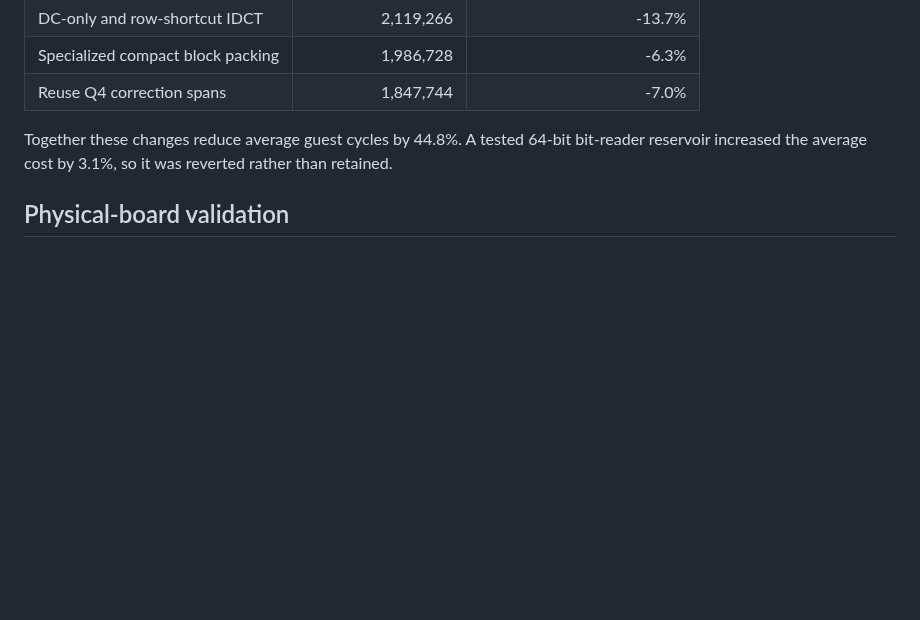
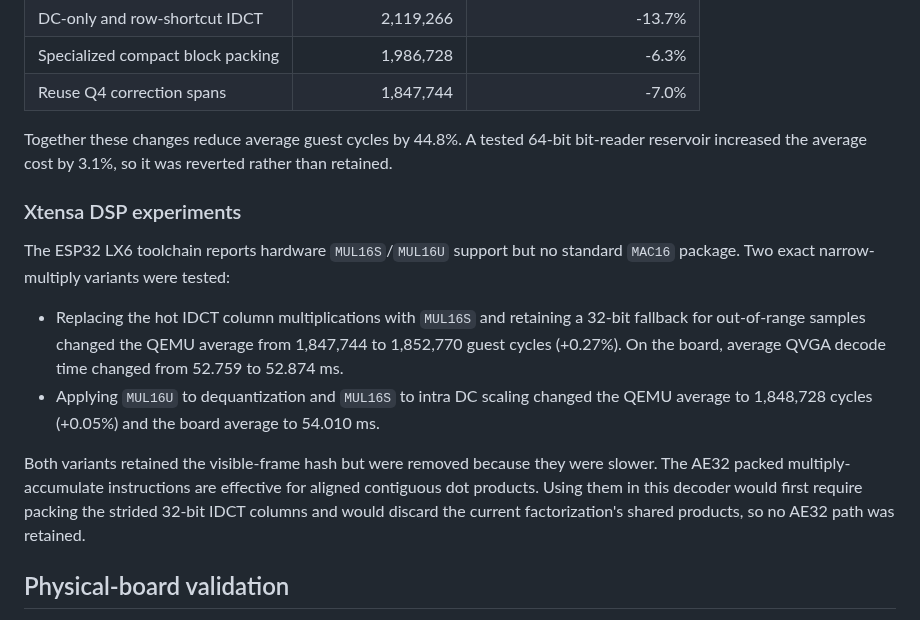
Before and after one commit to Witali/HLV-codec, a Markdown page: docs/DIVX3_COMPACT_YUV_PLAN.md, the part around the change. Drawn GitHub-style; blank space fills up the shorter version.

Commit message:
Document rejected Xtensa DSP paths

```diff
--- a/docs/DIVX3_COMPACT_YUV_PLAN.md
+++ b/docs/DIVX3_COMPACT_YUV_PLAN.md
@@ -138,6 +138,25 @@ Together these changes reduce average guest cycles by 44.8%. A tested
 64-bit bit-reader reservoir increased the average cost by 3.1%, so it was
 reverted rather than retained.
 
+### Xtensa DSP experiments
+
+The ESP32 LX6 toolchain reports hardware `MUL16S`/`MUL16U` support but no
+standard `MAC16` package. Two exact narrow-multiply variants were tested:
+
+- Replacing the hot IDCT column multiplications with `MUL16S` and retaining
+  a 32-bit fallback for out-of-range samples changed the QEMU average from
+  1,847,744 to 1,852,770 guest cycles (+0.27%). On the board, average QVGA
+  decode time changed from 52.759 to 52.874 ms.
+- Applying `MUL16U` to dequantization and `MUL16S` to intra DC scaling
+  changed the QEMU average to 1,848,728 cycles (+0.05%) and the board average
+  to 54.010 ms.
+
+Both variants retained the visible-frame hash but were removed because they
+were slower. The AE32 packed multiply-accumulate instructions are effective
+for aligned contiguous dot products. Using them in this decoder would first
+require packing the strided 32-bit IDCT columns and would discard the current
+factorization's shared products, so no AE32 path was retained.
+
 ## Physical-board validation
 
 The original contiguous allocation for both compact reference frames failed
```
